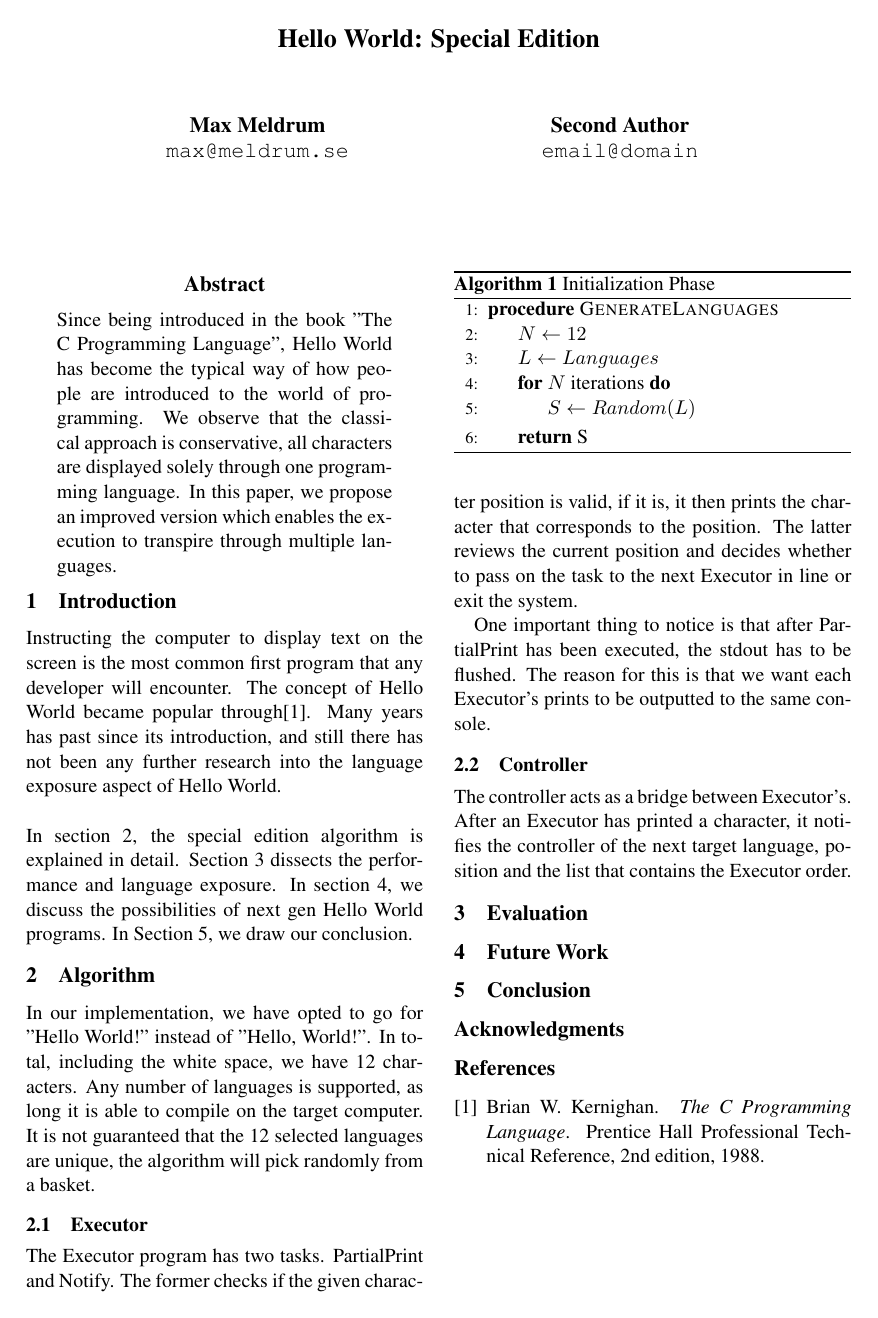
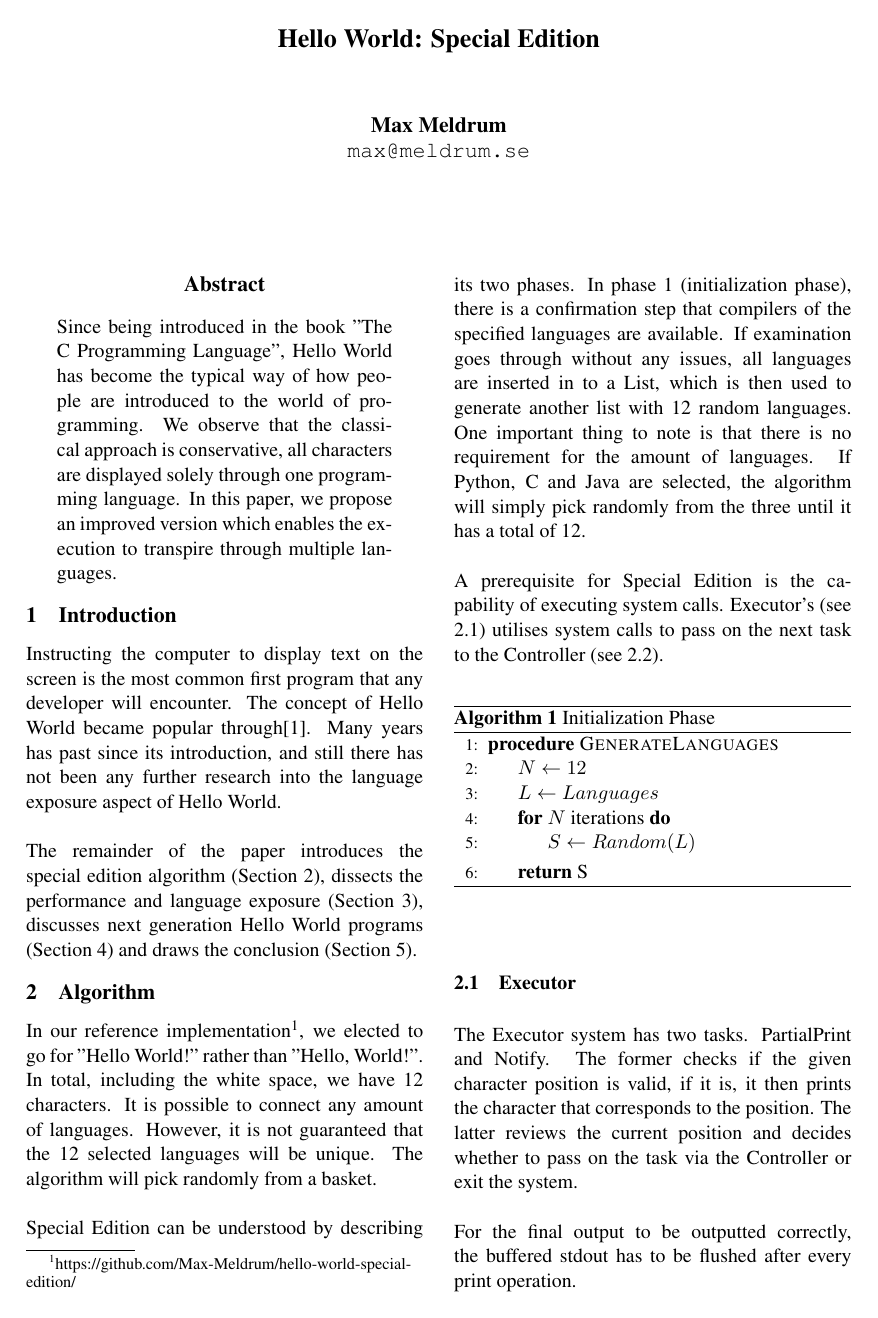
Before and after one commit to Max-Meldrum/hello-world-special-edition, a LaTeX paper (paper/paper.tex): page 1 of 2. Compiled offline with pdfLaTeX.

Commit message:
Update executor & controller

```diff
--- a/paper/paper.tex
+++ b/paper/paper.tex
@@ -14,6 +14,7 @@
 \usepackage{amsmath}
 \usepackage{algorithm}
 \usepackage{pifont}
+\usepackage{float}
 
 %\setlength\titlebox{5cm}
 
@@ -26,10 +27,7 @@
 \title{Hello World: Special Edition}
 
 \author{Max Meldrum \\
-{\tt max@meldrum.se} \\\And
-Second Author \\
-{\tt email@domain} \\}
-
+{\tt max@meldrum.se}}
 
 \makeatletter
 \def\BState{\State\hskip-\ALG@thistlm}
@@ -46,10 +44,15 @@ Since being introduced in the book "The C Programming Language", Hello World has
 \section{Introduction}
 Instructing the computer to display text on the screen is the most common first program that any developer will encounter. The concept of Hello World became popular through\cite{Kernighan:1988:CPL:576122}. Many years has past since its introduction, and still there has not been any further research into the language exposure aspect of Hello World.
 \newline{}\newline{}
-In section 2, the special edition algorithm is explained in detail. Section 3 dissects the performance and language exposure. In section 4, we discuss the possibilities of next gen Hello World programs. In Section 5, we draw our conclusion.
+The remainder of the paper introduces the special edition algorithm (Section 2), dissects the performance and language exposure (Section 3), discusses next generation Hello World programs (Section 4) and draws the conclusion (Section 5).
 
 \section{Algorithm}
-In our implementation, we have opted to go for "Hello World!" instead of "Hello, World!". In total, including the white space, we have 12 characters. Any number of languages is supported, as long it is able to compile on the target computer. It is not guaranteed that the 12 selected languages are unique, the algorithm will pick randomly from a basket.
+In our reference implementation\footnote{https://github.com/Max-Meldrum/hello-world-special-edition/}, we elected to go for "Hello World!" rather than "Hello, World!". In total, including the white space, we have 12 characters. It is possible to connect any amount of languages. However, it is not guaranteed that the 12 selected languages will be unique. The algorithm will pick randomly from a basket.
+\newline{}\newline{}
+Special Edition can be understood by describing its two phases. In phase 1 (initialization phase), there is a confirmation step that compilers of the specified languages are available. If examination goes through without any issues, all languages are inserted in to a List, which is then used to generate another list with 12 random languages. One important thing to note is that there is no requirement for the amount of languages. If Python, C and Java are selected, the algorithm will simply pick randomly from the three until it has a total of 12.
+\newline{}\newline{}
+A prerequisite for Special Edition is the capability of executing system calls. Executor's (see 2.1) utilises system calls to pass on the next task to the Controller (see 2.2).
+
 \begin{algorithm}
 \caption{Initialization Phase}
 \label{Special Edition}
@@ -66,6 +69,7 @@ In our implementation, we have opted to go for "Hello World!" instead of "Hello,
 \end{algorithm}
 
 \subsection{Executor}
-The Executor program has two tasks. PartialPrint and Notify. The former checks if the given character position is valid, if it is, it then prints the character that corresponds to the position. The latter reviews the current position and decides whether to pass on the task to the next Executor in line or exit the system.
-
-\begin{algorithm}
+The Executor system has two tasks. PartialPrint and Notify. The former checks if the given character position is valid, if it is, it then prints the character that corresponds to the position. The latter reviews the current position and decides whether to pass on the task via the Controller or exit the system.
+\newline{}\newline{}
+For the final output to be outputted correctly, the buffered stdout has to be flushed after every print operation.
+\vfill
@@ -103,5 +108,4 @@ The Executor program has two tasks. PartialPrint and Notify. The former checks i
 \EndProcedure
 \end{algorithmic}
 \end{algorithm}
-One important thing to notice is that after PartialPrint has been executed, the stdout has to be flushed. The reason for this is that we want each Executor's prints to be outputted to the same console.
 
@@ -126,2 +131,0 @@ One important thing to notice is that after PartialPrint has been executed, the
-\subsection{Controller}
-The controller acts as a bridge between Executor's. After an Executor has printed a character, it notifies the controller of the next target language, position and the list that contains the Executor order.
```
Also changed, not shown: paper/paper.tex (24 more changed lines).
